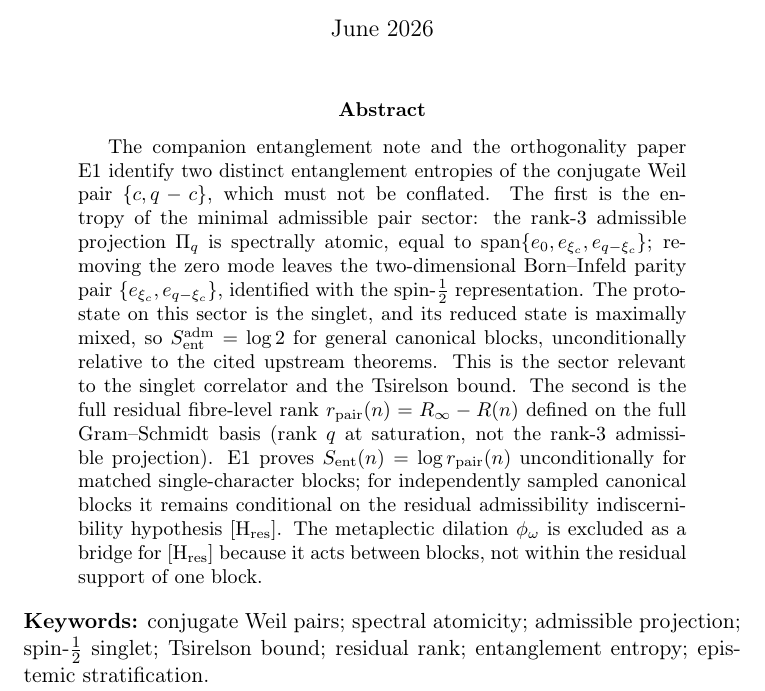
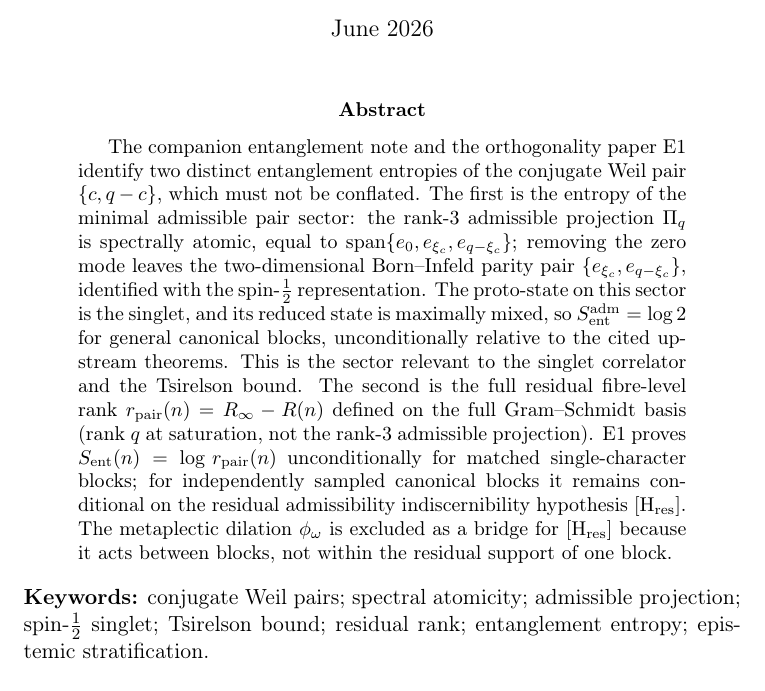
Before and after one commit to Cosmochrony/e2-two-entropies, a LaTeX paper (tex/EntanglementE2.tex): part of page 1 of 8, cut so that both start at the same text. Compiled offline with pdfLaTeX.

Commit message:
Use thin space (\\,) before r_pair in abstract to bypass Zenodo MathJax whitespace collapse

```diff
--- a/tex/EntanglementE2.tex
+++ b/tex/EntanglementE2.tex
@@ -51,7 +51,7 @@ the Admissible Pair Sector and the Full Residual Rank}
     The second is the full residual fibre-level rank $r_{\mathrm{pair}}(n)=R_\infty-R(n)$
     defined on the full Gram--Schmidt basis (rank $q$ at saturation, not the rank-3 admissible
     projection).
-    E1 proves $S_{\mathrm{ent}}(n)=\log r_{\mathrm{pair}}(n)$ unconditionally for matched
+    E1 proves $S_{\mathrm{ent}}(n)=\log\,r_{\mathrm{pair}}(n)$ unconditionally for matched
     single-character blocks; for independently sampled canonical blocks it remains conditional
     on the residual admissibility indiscernibility hypothesis $[\mathrm{H}_{\mathrm{res}}]$.
     The metaplectic dilation $\phi_\omega$ is excluded as a bridge for $[\mathrm{H}_{\mathrm{res}}]$
```
Also changed, not shown: out/EntanglementE2.pdf.
